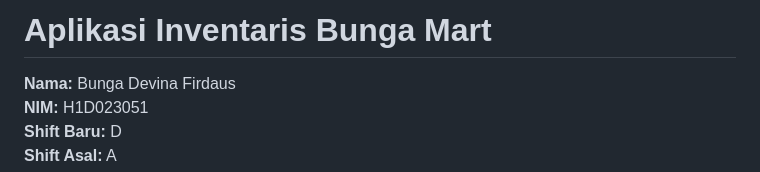
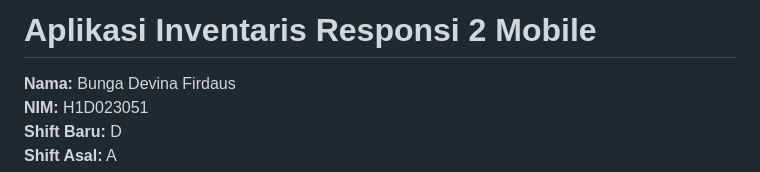
Before and after one commit to kelpsshake/Responsi-2-Mobile-Paket-2-H1D023051, a Markdown page: README.md, the part around the change. Drawn GitHub-style.

Commit message:
Update application name in README

```diff
--- a/README.md
+++ b/README.md
@@ -1,4 +1,4 @@
-# Aplikasi Inventaris Bunga Mart
+# Aplikasi Inventaris Responsi 2 Mobile
 
 **Nama:** Bunga Devina Firdaus
 **NIM:** H1D023051
```
